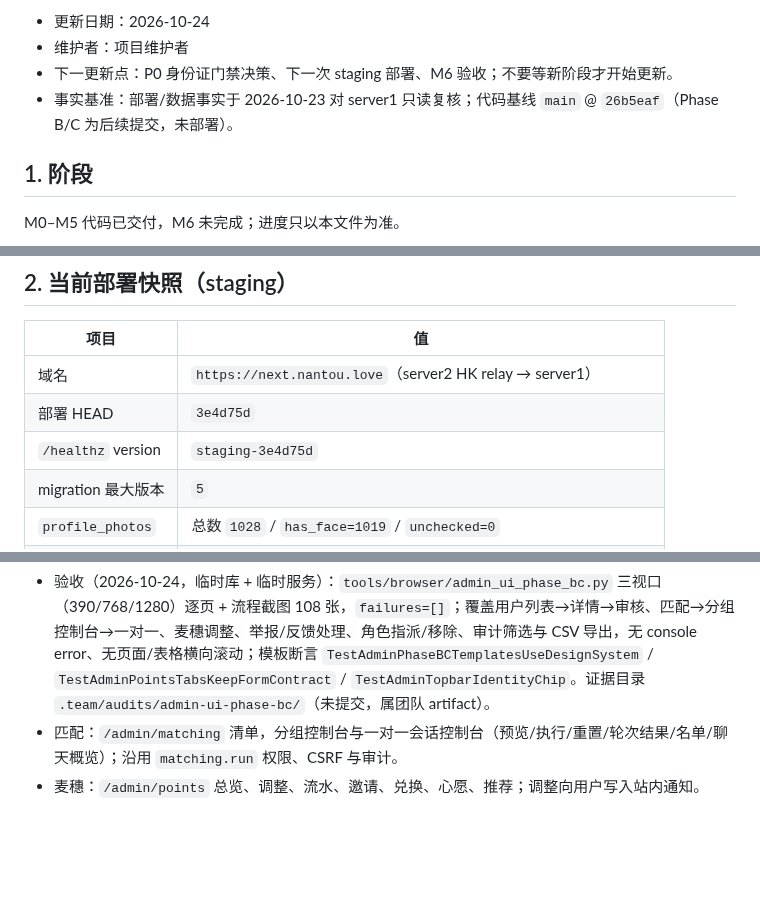
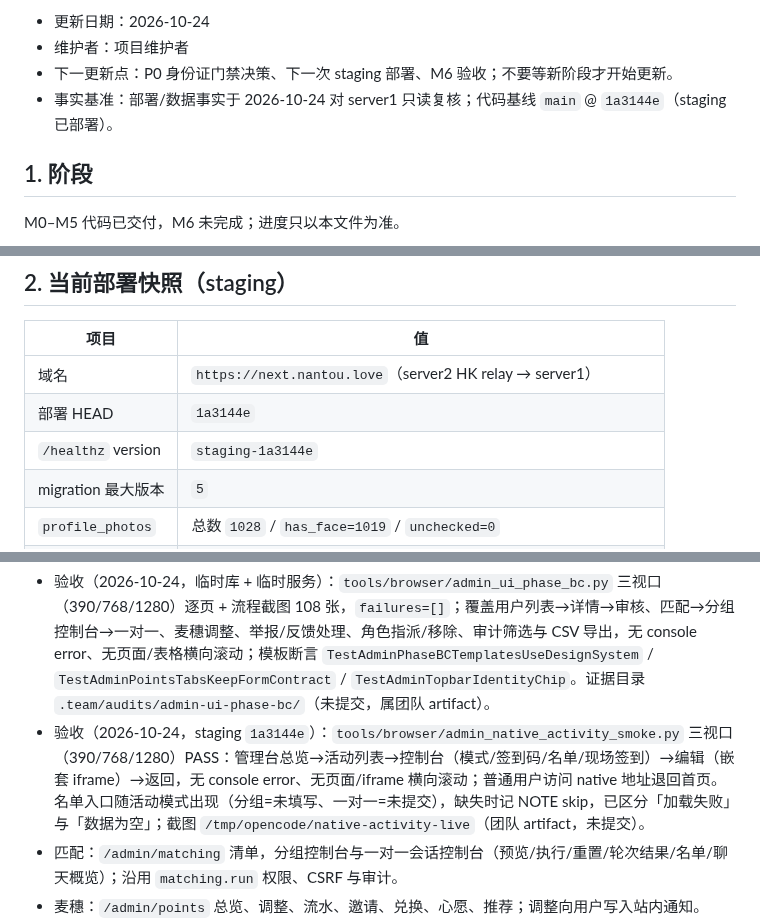
Before and after one commit to 7310C7310C/yixianqian, a Markdown page: docs/STATUS.md, 3 parts joined by grey strips. GitHub-like rendering; blank space fills up the shorter version.

Commit message:
docs: 记录 native 活动 smoke staging 验收
- STATUS 部署快照更新到 1a3144e
- 记录管理台 native 活动链路三视口 PASS 与数据依赖 skip 口径
- 关闭「管理入口待部署验收」缺口

Docs: docs/STATUS.md

```diff
--- a/docs/STATUS.md
+++ b/docs/STATUS.md
@@ -58,7 +58,7 @@ sources:
 - 更新日期：2026-10-24
 - 维护者：项目维护者
 - 下一更新点：P0 身份证门禁决策、下一次 staging 部署、M6 验收；不要等新阶段才开始更新。
-- 事实基准：部署/数据事实于 2026-10-23 对 server1 只读复核；代码基线 `main` @ `26b5eaf`（Phase B/C 为后续提交，未部署）。
+- 事实基准：部署/数据事实于 2026-10-24 对 server1 只读复核；代码基线 `main` @ `1a3144e`（staging 已部署）。
 
 ## 1. 阶段
 
@@ -82,8 +82,8 @@ M6 进入条件：上述验收项完成，`docs/product-spec.md` 有证据地签
 | 项目 | 值 |
 |---|---|
 | 域名 | `https://next.nantou.love`（server2 HK relay → server1） |
-| 部署 HEAD | `3e4d75d` |
-| `/healthz` version | `staging-3e4d75d` |
+| 部署 HEAD | `1a3144e` |
+| `/healthz` version | `staging-1a3144e` |
 | migration 最大版本 | `5` |
 | `profile_photos` | 总数 `1028` / `has_face=1019` / `unchecked=0` |
 | 人脸定时增量 | `/etc/cron.d/yxq-facebackfill` 已安装，每 10 分钟运行 |
@@ -118,6 +118,7 @@ M6 进入条件：上述验收项完成，`docs/product-spec.md` 有证据地签
 - 顶栏身份块：总览右侧改为「盾牌图标 + 管理员 + 姓名」胶囊；staging 管理员姓名是单字「一」，旧裸文本看起来像空按钮（2026-10-24 修复）。
 - 深色对比度：新增 `--adm-on-brand`（浅色白字 / 深色 `#2a1a1e`），实心主按钮、选中 chip/tab、徽标对比度由 2.17:1 提到 7.66:1（Chromium 实测）。
 - 验收（2026-10-24，临时库 + 临时服务）：`tools/browser/admin_ui_phase_bc.py` 三视口（390/768/1280）逐页 + 流程截图 108 张，`failures=[]`；覆盖用户列表→详情→审核、匹配→分组控制台→一对一、麦穗调整、举报/反馈处理、角色指派/移除、审计筛选与 CSV 导出，无 console error、无页面/表格横向滚动；模板断言 `TestAdminPhaseBCTemplatesUseDesignSystem` / `TestAdminPointsTabsKeepFormContract` / `TestAdminTopbarIdentityChip`。证据目录 `.team/audits/admin-ui-phase-bc/`（未提交，属团队 artifact）。
+- 验收（2026-10-24，staging `1a3144e`）：`tools/browser/admin_native_activity_smoke.py` 三视口（390/768/1280）PASS：管理台总览→活动列表→控制台（模式/签到码/名单/现场签到）→编辑（嵌套 iframe）→返回，无 console error、无页面/iframe 横向滚动；普通用户访问 native 地址退回首页。名单入口随活动模式出现（分组=未填写、一对一=未提交），缺失时记 NOTE skip，已区分「加载失败」与「数据为空」；截图 `/tmp/opencode/native-activity-live`（团队 artifact，未提交）。
 - 匹配：`/admin/matching` 清单，分组控制台与一对一会话控制台（预览/执行/重置/轮次结果/名单/聊天概览）；沿用 `matching.run` 权限、CSRF 与审计。
 - 麦穗：`/admin/points` 总览、调整、流水、邀请、兑换、心愿、推荐；调整向用户写入站内通知。
 - 审计：`/admin/audit` 查看与 `/admin/audit.csv` 导出。
```
Also changed, not shown: other parts of docs/STATUS.md (+0 -2 lines).
